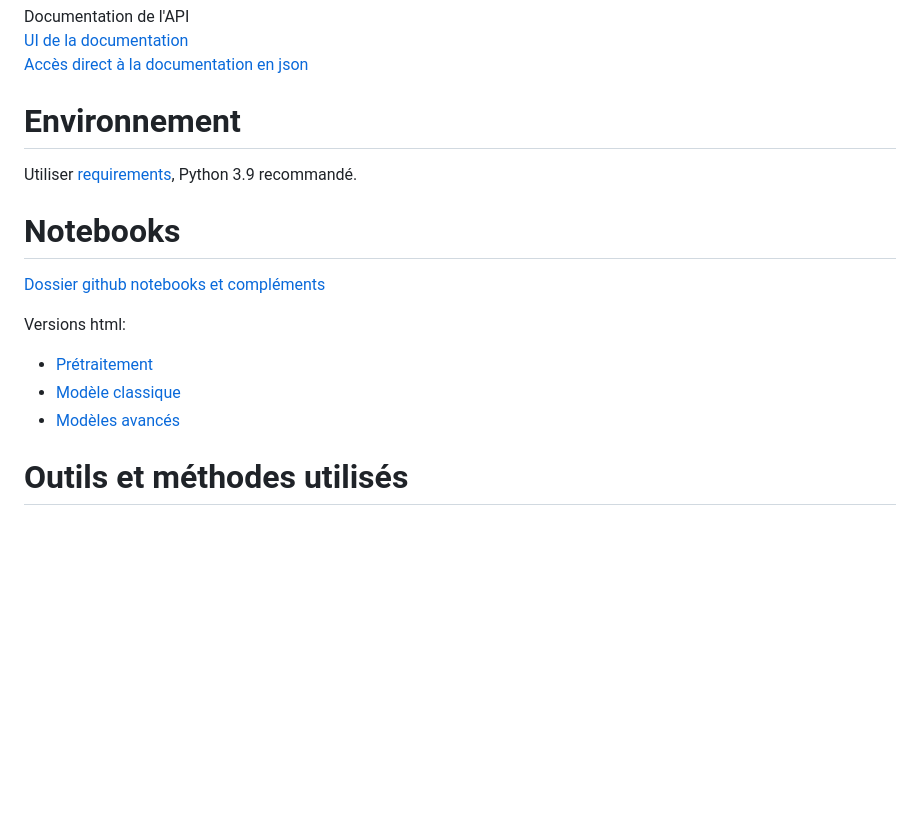
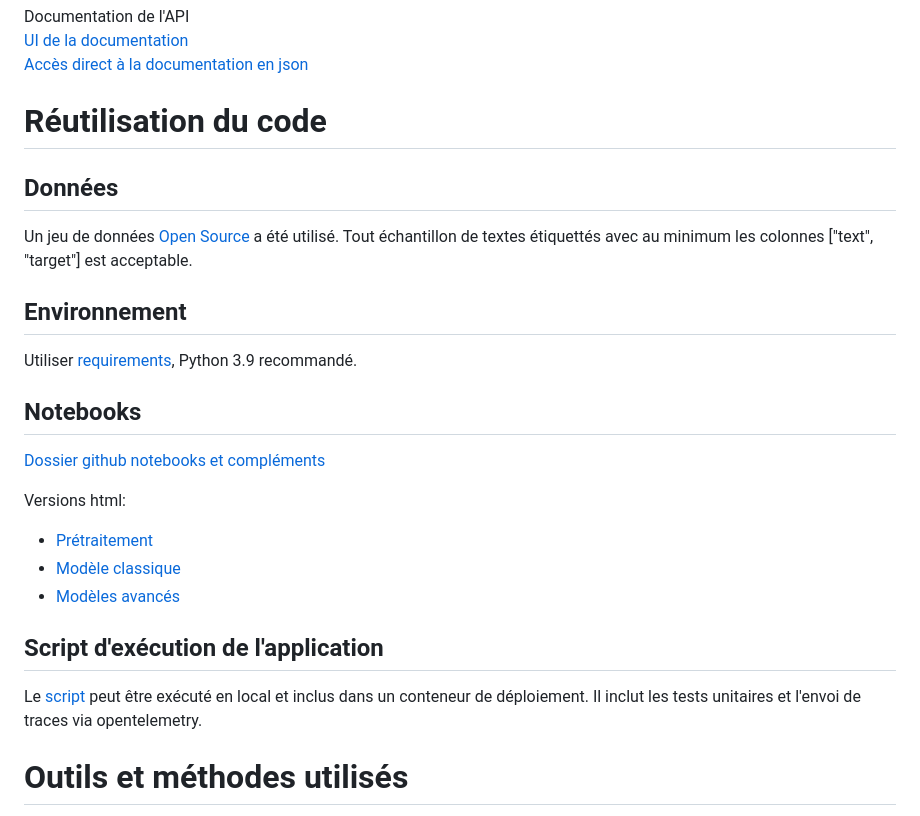
Before and after one commit to cecile-aie/oc_aie_p7, a Markdown page: README.md, the part around the change. Rendered like a GitHub page; blank space fills up the shorter version.

Commit message:
ultime modification (ref au script) du readme

```diff
--- a/README.md
+++ b/README.md
@@ -33,11 +33,17 @@ Documentation de l'API <br>
 <br>
 [Accès direct à la documentation en json](https://tweetseco-aqb3breuc4f6bsaj.francecentral-01.azurewebsites.net/openapi.json)  <br>
 
-# Environnement
+# Réutilisation du code
+
+## Données
+
+Un jeu de données [Open Source](https://www.kaggle.com/datasets/kazanova/sentiment140) a été utilisé. Tout échantillon de textes étiquettés avec au minimum les colonnes ["text", "target"] est acceptable.
+
+## Environnement
 
 Utiliser [requirements](requirements.txt), Python 3.9 recommandé.
 
-# Notebooks
+## Notebooks
 
 [Dossier github notebooks et compléments](https://github.com/cecile-aie/oc_aie_p7/tree/main/notebooks)<br>
 
@@ -45,6 +51,10 @@ Versions html:
 - [Prétraitement](./notebooks/P7_preprocessing.html)
 - [Modèle classique](./notebooks/P7_approche_classique.html)
 - [Modèles avancés](./notebooks/P7_modele_avance.html)
+
+## Script d'exécution de l'application
+
+Le [script](app.py) peut être exécuté en local et inclus dans un conteneur de déploiement. Il inclut les tests unitaires et l'envoi de traces via opentelemetry.
 
 # Outils et méthodes utilisés
 
```
